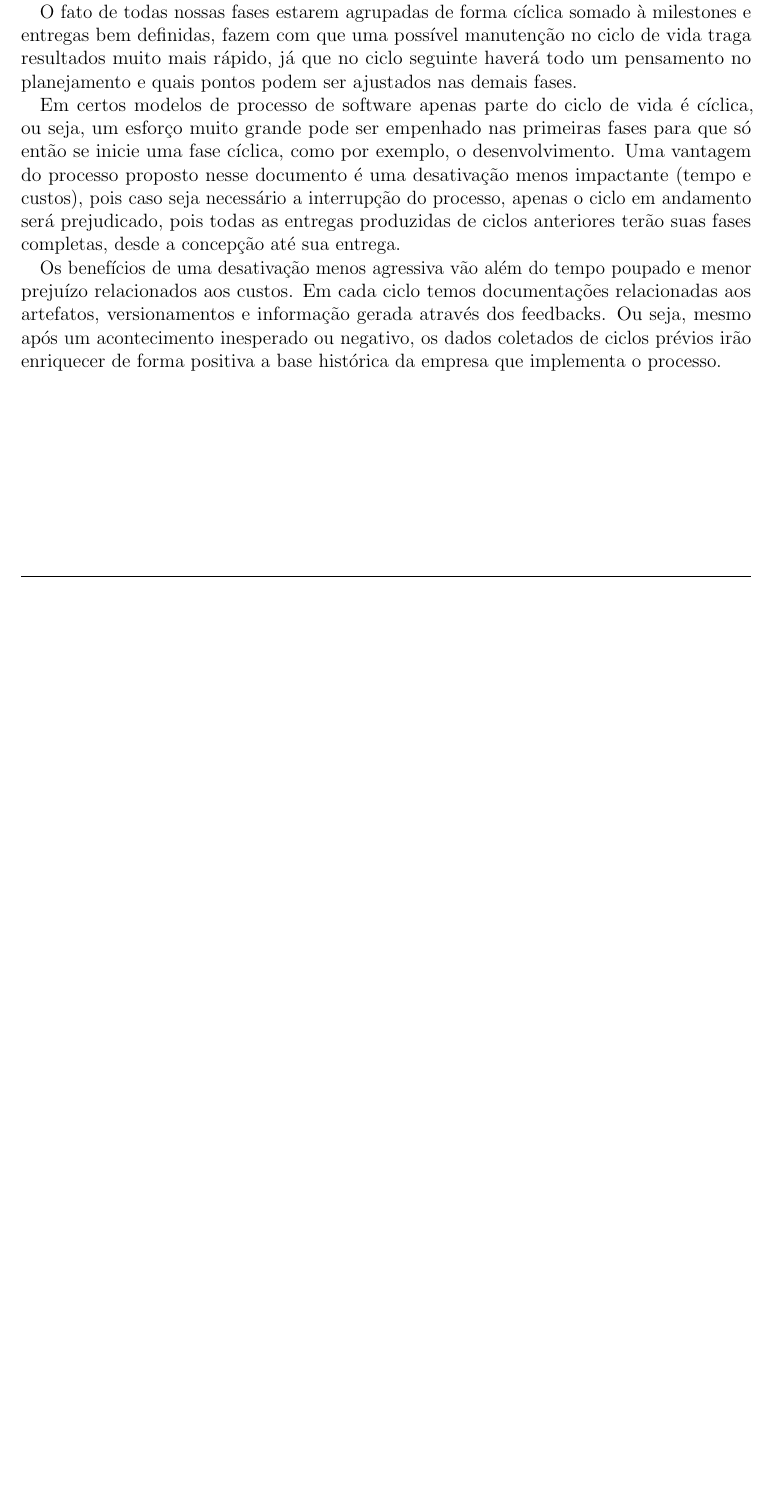
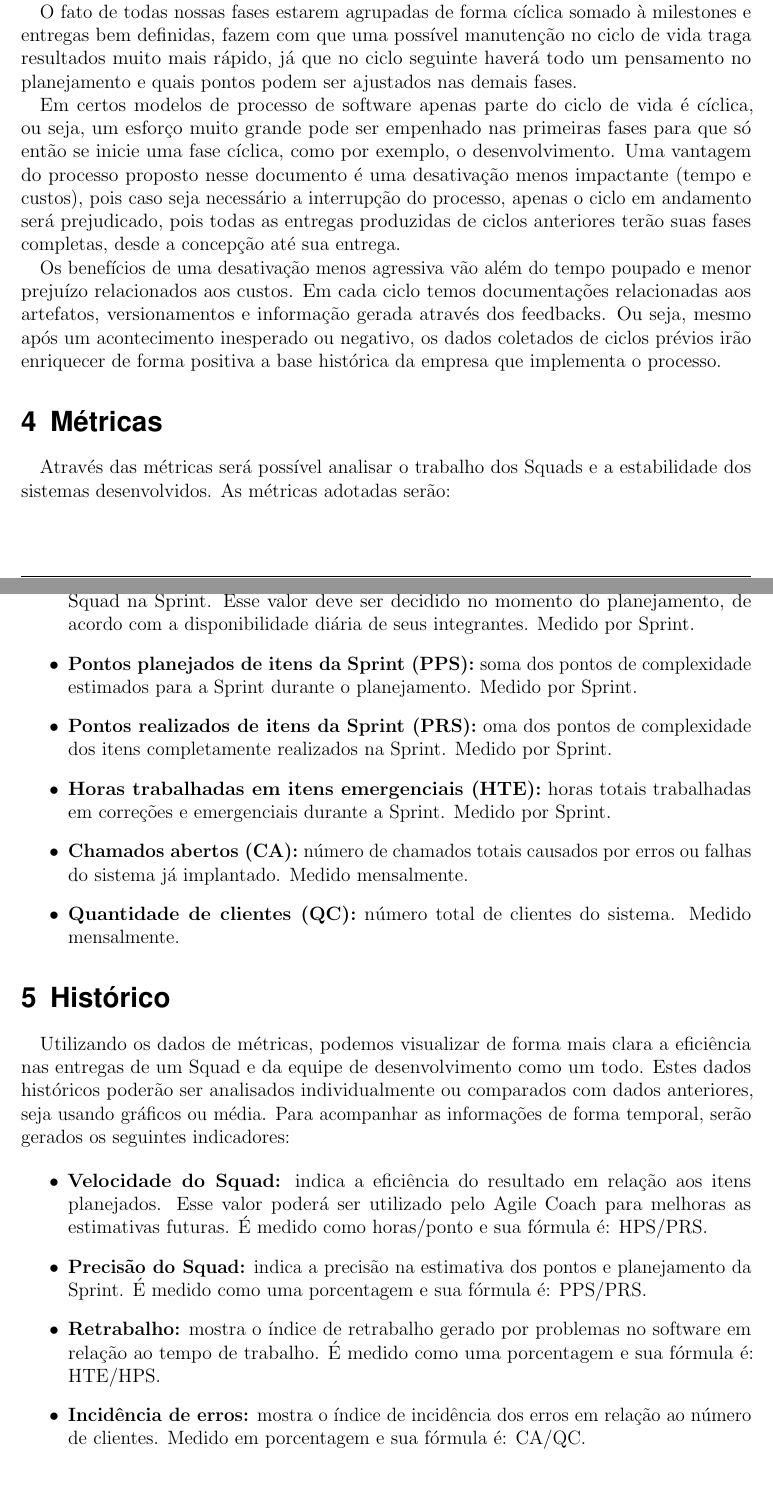
Before and after one commit to goulartt/template, a LaTeX document (template_texto.tex): part of page 11 of 15 before the commit and two parts of pages 11 and 12 of 16 after it, the two joined at a grey line, cut so that both start at the same text, the shorter picture padded with empty space. Compiled offline with pdfLaTeX.

Commit message:
metricas e historico

```diff
--- a/template_texto.tex
+++ b/template_texto.tex
@@ -350,6 +350,26 @@ Em certos modelos de processo de software apenas parte do ciclo de vida é cícl
 
 Os benefícios de uma desativação menos agressiva vão além do tempo poupado e menor prejuízo relacionados aos custos. Em cada ciclo temos documentações relacionadas aos artefatos, versionamentos e informação gerada através dos feedbacks. Ou seja, mesmo após um acontecimento inesperado ou negativo, os dados coletados de ciclos prévios irão enriquecer de forma positiva a base histórica da empresa que implementa o processo.
 
+\section{Métricas}
+Através das métricas será possível analisar o trabalho dos Squads e a estabilidade dos sistemas desenvolvidos. As métricas adotadas serão:
+\begin{itemize}
+	\item \textbf{Horas planejadas para itens da Sprint (HPS):} horas totais de trabalho do Squad na Sprint. Esse valor deve ser decidido no momento do planejamento, de acordo com a disponibilidade diária de seus integrantes. Medido por Sprint.
+	\item \textbf{Pontos planejados de itens da Sprint (PPS):} soma dos pontos de complexidade estimados para a Sprint durante o planejamento. Medido por Sprint.
+	\item \textbf{Pontos realizados de itens da Sprint (PRS):} oma dos pontos de complexidade dos itens completamente realizados na Sprint. Medido por Sprint.
+	\item \textbf{Horas trabalhadas em itens emergenciais (HTE):} horas totais trabalhadas em correções e emergenciais durante a Sprint. Medido por Sprint.
+	\item \textbf{Chamados abertos (CA):} número de chamados totais causados por erros ou falhas do sistema já implantado. Medido mensalmente.
+	\item \textbf{Quantidade de clientes (QC):} número total de clientes do sistema. Medido mensalmente.
+\end{itemize}
+
+\section{Histórico}
+Utilizando os dados de métricas, podemos visualizar de forma mais clara a eficiência nas entregas de um Squad e da equipe de desenvolvimento como um todo. Estes dados históricos poderão ser analisados individualmente ou comparados com dados anteriores, seja usando gráficos ou média. Para acompanhar as informações de forma temporal, serão gerados os seguintes indicadores:
+
+\begin{itemize}
+	\item \textbf{Velocidade do Squad:} indica a eficiência do resultado em relação aos itens planejados. Esse valor poderá ser utilizado pelo Agile Coach para melhoras as estimativas futuras. É medido como horas/ponto e sua fórmula é: HPS/PRS.
+	\item \textbf{Precisão do Squad:} indica a precisão na estimativa dos pontos e planejamento da Sprint. É medido como uma porcentagem e sua fórmula é:  PPS/PRS.
+	\item \textbf{Retrabalho:} mostra o índice de retrabalho gerado por problemas no software em relação ao tempo de trabalho. É medido como uma porcentagem e sua fórmula é: HTE/HPS.
+	\item \textbf{Incidência de erros:} mostra o índice de incidência dos erros em relação ao número de clientes. Medido em porcentagem e sua fórmula é: CA/QC.
+\end{itemize}
 
 \clearpage
 \section{Referências Bibliograficas}
```
Also changed, not shown: template_texto.pdf.
